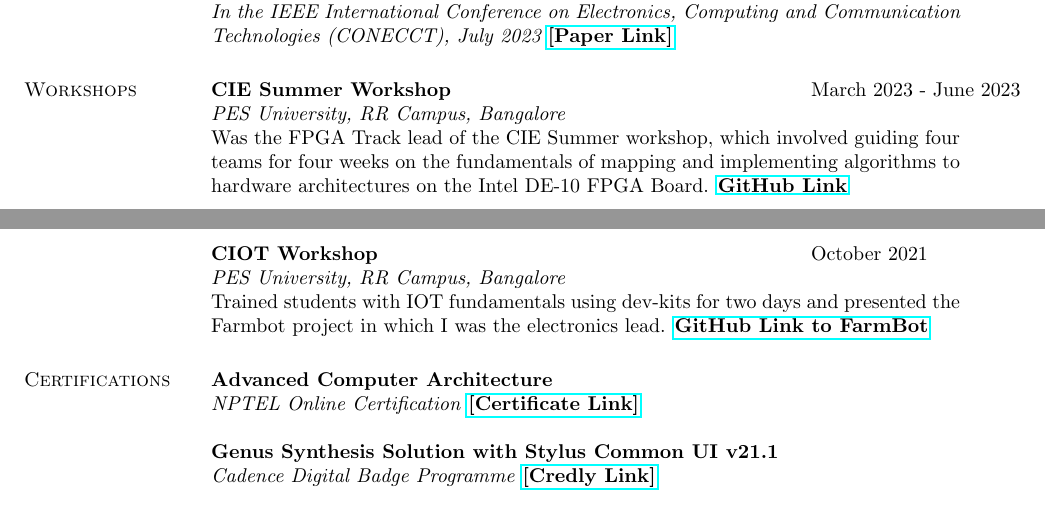
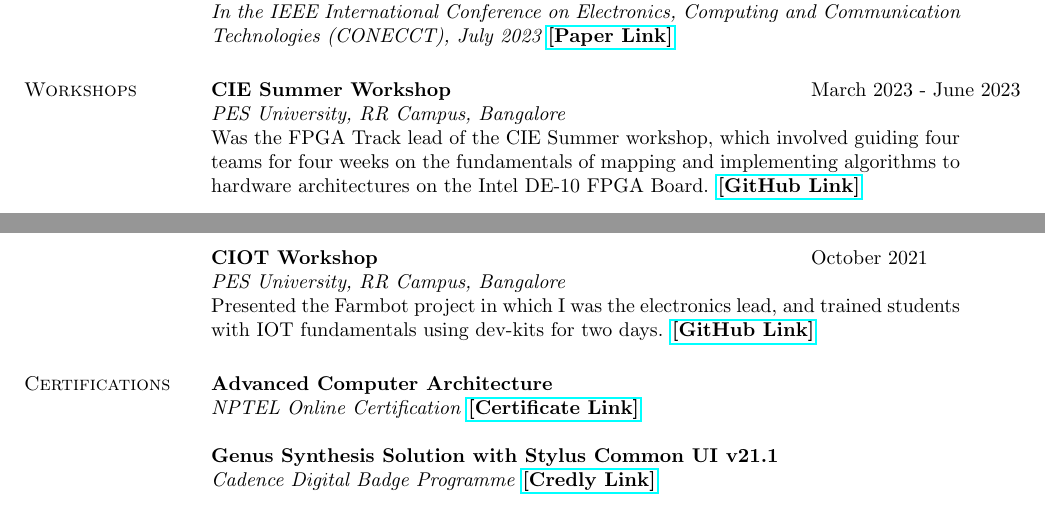
Before and after one commit to govardhnn/govardhnn.github.io, a LaTeX CV (cv/govardhan_cv.tex, which reads cv/workshops.tex): two parts of pages 1 and 2 of 2, joined at a grey line, cut so that both start at the same text. Compiled offline with pdfLaTeX.

Commit message:
fix braces

```diff
--- a/cv/workshops.tex
+++ b/cv/workshops.tex
@@ -4,7 +4,7 @@
   {\bf{CIE Summer Workshop}}  & March 2023 - June 2023   \\
 \end{tabular}
 \textit{PES University, RR Campus, Bangalore} \\
-Was the FPGA Track lead of the CIE Summer workshop, which involved guiding four teams for four weeks on the fundamentals of mapping and implementing algorithms to hardware architectures on the Intel DE-10 FPGA Board. \href{https://github.com/CIE-PESU/DE10_FPGA}{{\bf{GitHub Link}}}
+Was the FPGA Track lead of the CIE Summer workshop, which involved guiding four teams for four weeks on the fundamentals of mapping and implementing algorithms to hardware architectures on the Intel DE-10 FPGA Board. \href{https://github.com/CIE-PESU/DE10_FPGA}{{\bf{[GitHub Link]}}}
 \\
 \\
 \\ % adding space for aligning - govardhan
@@ -14,5 +14,5 @@ Was the FPGA Track lead of the CIE Summer workshop, which involved guiding four
   {\bf{CIOT Workshop}}  & October 2021
 \end{tabular}
 \textit{PES University, RR Campus, Bangalore} \\
-Trained students with IOT fundamentals using dev-kits for two days and presented the Farmbot project in which I was the electronics lead. \href{https://github.com/govardhnn/farmbot-pesu}{{\bf{GitHub Link to FarmBot}}}
+Presented the Farmbot project in which I was the electronics lead, and trained students with IOT fundamentals using dev-kits for two days. \href{https://github.com/govardhnn/farmbot-pesu}{{\bf{[GitHub Link]}}}
 \endinput
```
Also changed, not shown: cv/govardhan_cv.pdf.
